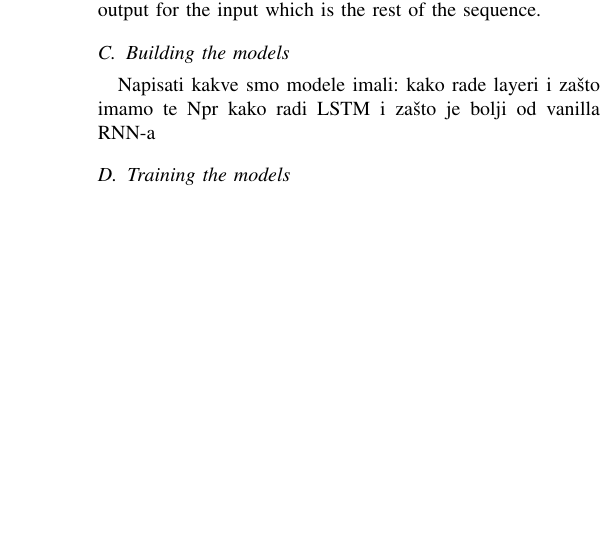
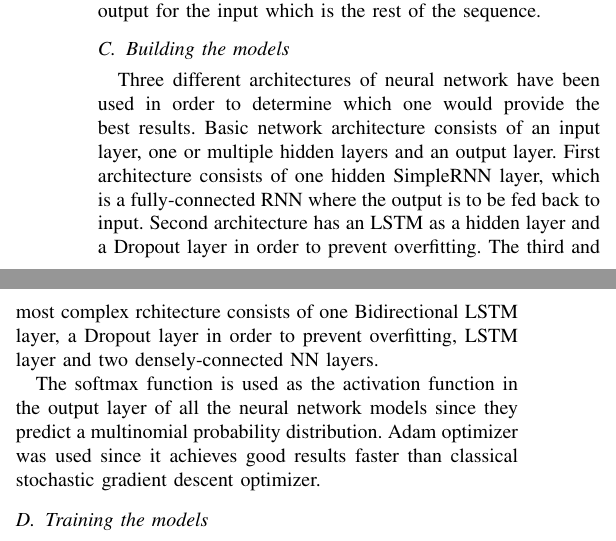
Before and after one commit to grubelic/rnn-lyrics-generator, a LaTeX paper (documentation/izvjestaj.tex): part of one column of page 2 of 3 before the commit and two parts of the columns of page 2 of 4 after it, the two joined at a grey line, cut so that both start at the same text, the shorter picture padded with empty space. Compiled offline with pdfLaTeX.

Commit message:
Update izvjestaj.tex

```diff
--- a/documentation/izvjestaj.tex
+++ b/documentation/izvjestaj.tex
@@ -146,8 +146,17 @@ length of the longest sequence with zeros. The last number in each sequence
 would later be expected output for the input which is the rest of the sequence.
 
 \subsection{Building the models}
-Napisati kakve smo modele imali: kako rade layeri i zašto imamo te
-Npr kako radi LSTM i zašto je bolji od vanilla RNN-a
+Three different architectures of neural network have been used in order
+to determine which one would provide the best results.
+Basic network architecture consists of an input layer, one or multiple hidden layers and an output layer.
+First architecture consists of one hidden SimpleRNN layer, which is a fully-connected RNN where the output is to be fed back to input.
+Second architecture has an LSTM as a hidden layer and a Dropout layer in order to prevent overfitting.
+The third and most complex rchitecture consists of one Bidirectional LSTM layer, a Dropout layer in order to prevent overfitting,
+LSTM layer and two densely-connected NN layers.
+
+The softmax function is used as the activation function in the output layer of all the neural network models
+since they predict a multinomial probability distribution.
+Adam optimizer was used since it achieves good results faster than classical stochastic gradient descent optimizer.
 
 \subsection{Training the models}
 Na koliko epoha smo trenirali modele, kako radi loss i zašto to?
```
